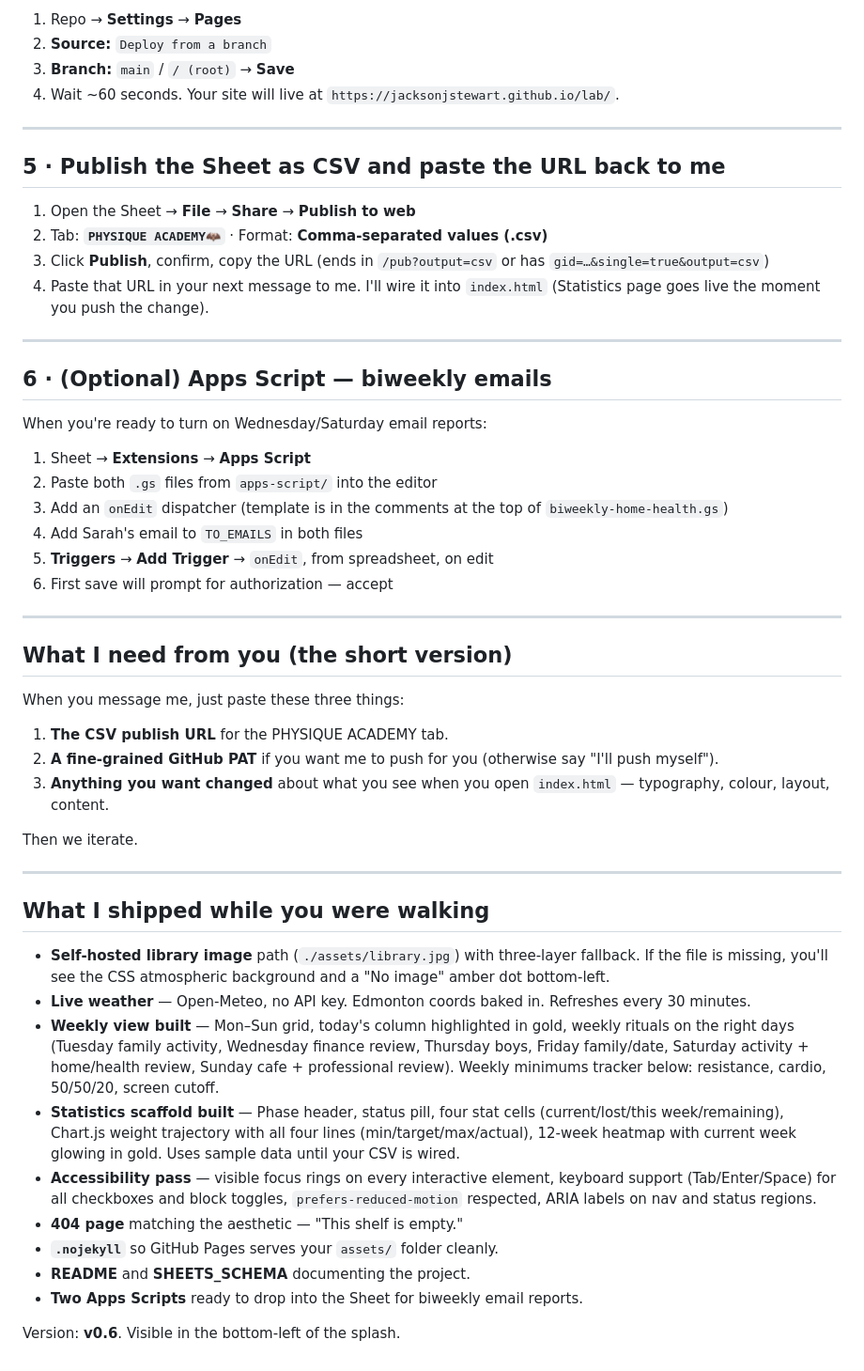
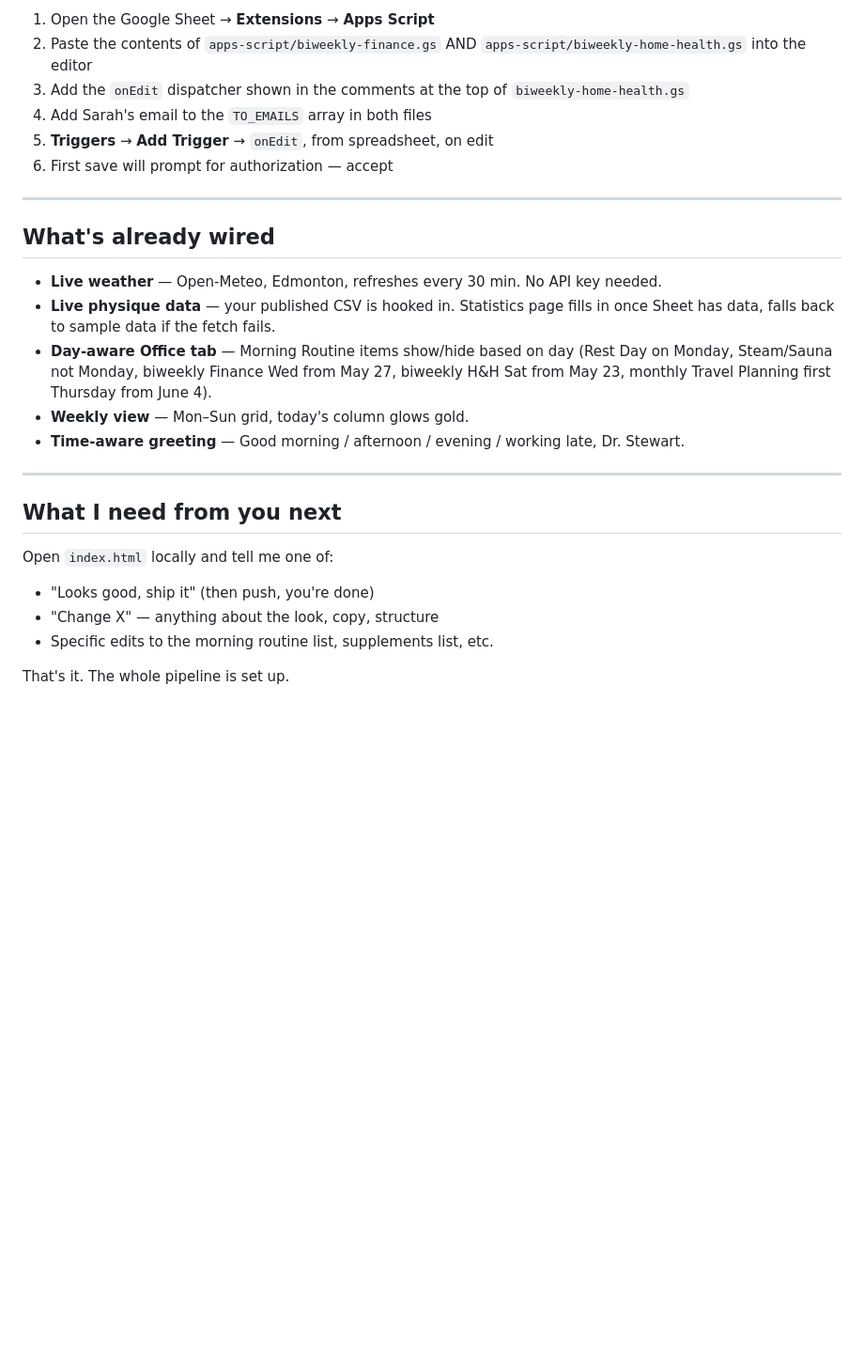
Before and after one commit to jacksonjstewart/phd, a Markdown page: QUICKSTART.md, the part around one of its changes. Shown at 94% size. Rendered like a GitHub page; blank space fills up the shorter version.

```diff
--- a/QUICKSTART.md
+++ b/QUICKSTART.md
@@ -68,55 +67,29 @@ If Pages isn't already on for this repo:
 
-1. Repo → **Settings** → **Pages**
-2. **Source:** `Deploy from a branch`
-3. **Branch:** `main` / `/ (root)` → **Save**
-4. Wait ~60 seconds. Your site will live at `https://jacksonjstewart.github.io/lab/`.
-
----
-
-## 5 · Publish the Sheet as CSV and paste the URL back to me
-
-1. Open the Sheet → **File** → **Share** → **Publish to web**
-2. Tab: **`PHYSIQUE ACADEMY🦇`** · Format: **Comma-separated values (.csv)**
-3. Click **Publish**, confirm, copy the URL (ends in `/pub?output=csv` or has `gid=…&single=true&output=csv`)
-4. Paste that URL in your next message to me. I'll wire it into `index.html` (Statistics page goes live the moment you push the change).
-
----
-
-## 6 · (Optional) Apps Script — biweekly emails
-
-When you're ready to turn on Wednesday/Saturday email reports:
-
-1. Sheet → **Extensions** → **Apps Script**
-2. Paste both `.gs` files from `apps-script/` into the editor
-3. Add an `onEdit` dispatcher (template is in the comments at the top of `biweekly-home-health.gs`)
-4. Add Sarah's email to `TO_EMAILS` in both files
+1. Open the Google Sheet → **Extensions** → **Apps Script**
+2. Paste the contents of `apps-script/biweekly-finance.gs` AND `apps-script/biweekly-home-health.gs` into the editor
+3. Add the `onEdit` dispatcher shown in the comments at the top of `biweekly-home-health.gs`
+4. Add Sarah's email to the `TO_EMAILS` array in both files
 5. **Triggers** → **Add Trigger** → `onEdit`, from spreadsheet, on edit
 6. First save will prompt for authorization — accept
 
 ---
 
-## What I need from you (the short version)
+## What's already wired
 
-When you message me, just paste these three things:
-
-1. **The CSV publish URL** for the PHYSIQUE ACADEMY tab.
-2. **A fine-grained GitHub PAT** if you want me to push for you (otherwise say "I'll push myself").
-3. **Anything you want changed** about what you see when you open `index.html` — typography, colour, layout, content.
-
-Then we iterate.
+- **Live weather** — Open-Meteo, Edmonton, refreshes every 30 min. No API key needed.
+- **Live physique data** — your published CSV is hooked in. Statistics page fills in once Sheet has data, falls back to sample data if the fetch fails.
+- **Day-aware Office tab** — Morning Routine items show/hide based on day (Rest Day on Monday, Steam/Sauna not Monday, biweekly Finance Wed from May 27, biweekly H&H Sat from May 23, monthly Travel Planning first Thursday from June 4).
+- **Weekly view** — Mon–Sun grid, today's column glows gold.
+- **Time-aware greeting** — Good morning / afternoon / evening / working late, Dr. Stewart.
 
 ---
 
-## What I shipped while you were walking
+## What I need from you next
 
-- **Self-hosted library image** path (`./assets/library.jpg`) with three-layer fallback. If the file is missing, you'll see the CSS atmospheric background and a "No image" amber dot bottom-left.
-- **Live weather** — Open-Meteo, no API key. Edmonton coords baked in. Refreshes every 30 minutes.
-- **Weekly view built** — Mon–Sun grid, today's column highlighted in gold, weekly rituals on the right days (Tuesday family activity, Wednesday finance review, Thursday boys, Friday family/date, Saturday activity + home/health review, Sunday cafe + professional review). Weekly minimums tracker below: resistance, cardio, 50/50/20, screen cutoff.
-- **Statistics scaffold built** — Phase header, status pill, four stat cells (current/lost/this week/remaining), Chart.js weight trajectory with all four lines (min/target/max/actual), 12-week heatmap with current week glowing in gold. Uses sample data until your CSV is wired.
-- **Accessibility pass** — visible focus rings on every interactive element, keyboard support (Tab/Enter/Space) for all checkboxes and block toggles, `prefers-reduced-motion` respected, ARIA labels on nav and status regions.
-- **404 page** matching the aesthetic — "This shelf is empty."
-- **`.nojekyll`** so GitHub Pages serves your `assets/` folder cleanly.
-- **README** and **SHEETS_SCHEMA** documenting the project.
-- **Two Apps Scripts** ready to drop into the Sheet for biweekly email reports.
+Open `index.html` locally and tell me one of:
 
-Version: **v0.6**. Visible in the bottom-left of the splash.
+- "Looks good, ship it" (then push, you're done)
+- "Change X" — anything about the look, copy, structure
+- Specific edits to the morning routine list, supplements list, etc.
+
+That's it. The whole pipeline is set up.
```
Also changed, not shown: other parts of QUICKSTART.md (+27 -28 lines).
